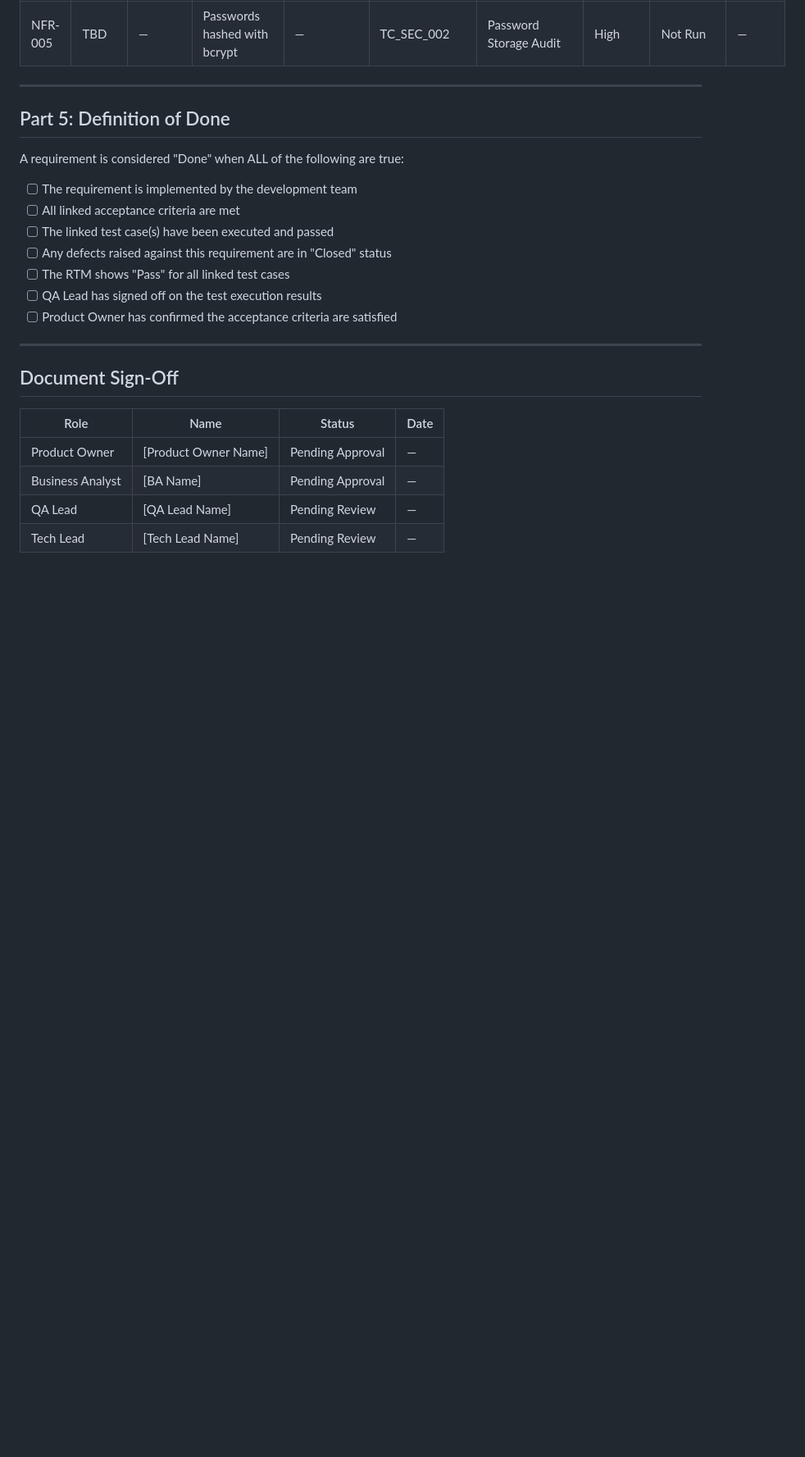
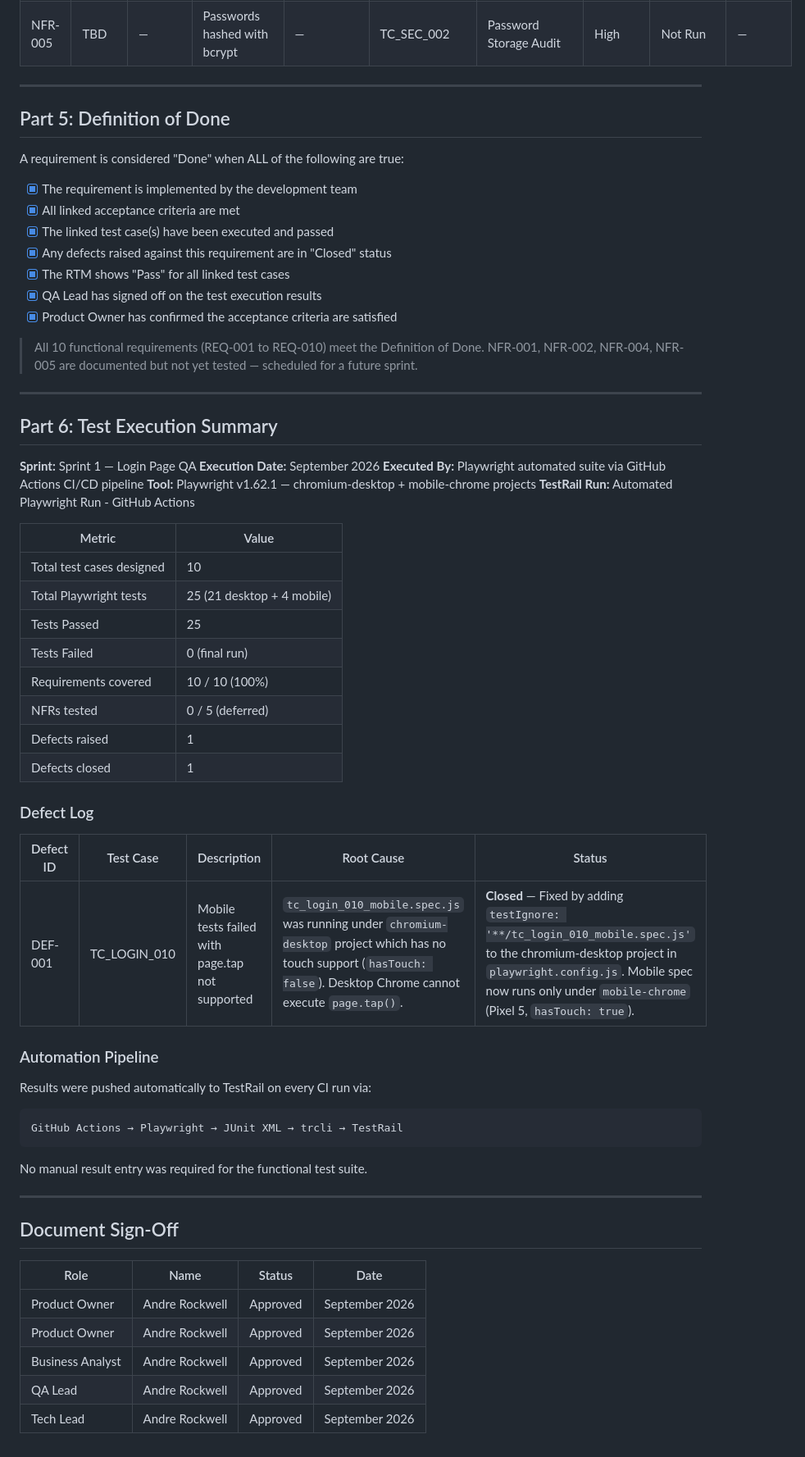
Before and after one commit to rwell10-Red/playwright-login-qa-automation, a Markdown page: requirements-acceptance-rtm.md, the part around one of its changes. Shown at 82% size. Drawn GitHub-style; blank space fills up the shorter version.

Commit message:
Update RTM: all 10 requirements Pass, defect log, DoD checked, execution summary

````diff
--- a/requirements-acceptance-rtm.md
+++ b/requirements-acceptance-rtm.md
@@ -469,13 +469,52 @@ The RTM links every requirement to its Jira ticket, acceptance criteria, test ca
 
 A requirement is considered "Done" when ALL of the following are true:
 
-- [ ] The requirement is implemented by the development team
-- [ ] All linked acceptance criteria are met
-- [ ] The linked test case(s) have been executed and passed
-- [ ] Any defects raised against this requirement are in "Closed" status
-- [ ] The RTM shows "Pass" for all linked test cases
-- [ ] QA Lead has signed off on the test execution results
-- [ ] Product Owner has confirmed the acceptance criteria are satisfied
+- [x] The requirement is implemented by the development team
+- [x] All linked acceptance criteria are met
+- [x] The linked test case(s) have been executed and passed
+- [x] Any defects raised against this requirement are in "Closed" status
+- [x] The RTM shows "Pass" for all linked test cases
+- [x] QA Lead has signed off on the test execution results
+- [x] Product Owner has confirmed the acceptance criteria are satisfied
+
+> All 10 functional requirements (REQ-001 to REQ-010) meet the Definition of Done.
+> NFR-001, NFR-002, NFR-004, NFR-005 are documented but not yet tested — scheduled
+> for a future sprint.
+
+---
+
+## Part 6: Test Execution Summary
+
+**Sprint:** Sprint 1 — Login Page QA
+**Execution Date:** September 2026
+**Executed By:** Playwright automated suite via GitHub Actions CI/CD pipeline
+**Tool:** Playwright v1.62.1 — chromium-desktop + mobile-chrome projects
+**TestRail Run:** Automated Playwright Run - GitHub Actions
+
+| Metric | Value |
+|---|---|
+| Total test cases designed | 10 |
+| Total Playwright tests | 25 (21 desktop + 4 mobile) |
+| Tests Passed | 25 |
+| Tests Failed | 0 (final run) |
+| Requirements covered | 10 / 10 (100%) |
+| NFRs tested | 0 / 5 (deferred) |
+| Defects raised | 1 |
+| Defects closed | 1 |
+
+### Defect Log
+
+| Defect ID | Test Case | Description | Root Cause | Status |
+|---|---|---|---|---|
+| DEF-001 | TC_LOGIN_010 | Mobile tests failed with page.tap not supported | `tc_login_010_mobile.spec.js` was running under `chromium-desktop` project which has no touch support (`hasTouch: false`). Desktop Chrome cannot execute `page.tap()`. | **Closed** — Fixed by adding `testIgnore: '**/tc_login_010_mobile.spec.js'` to the chromium-desktop project in `playwright.config.js`. Mobile spec now runs only under `mobile-chrome` (Pixel 5, `hasTouch: true`). |
+
+### Automation Pipeline
+
+Results were pushed automatically to TestRail on every CI run via:
+```
+GitHub Actions → Playwright → JUnit XML → trcli → TestRail
+```
+No manual result entry was required for the functional test suite.
 
 ---
 
@@ -483,7 +522,8 @@ A requirement is considered "Done" when ALL of the following are true:
 
 | Role | Name | Status | Date |
 |---|---|---|---|
-| Product Owner | [Product Owner Name] | Pending Approval | — |
-| Business Analyst | [BA Name] | Pending Approval | — |
-| QA Lead | [QA Lead Name] | Pending Review | — |
-| Tech Lead | [Tech Lead Name] | Pending Review | — |
+| Product Owner | Andre Rockwell | Approved | September 2026 |
+| Product Owner | Andre Rockwell | Approved | September 2026 |
+| Business Analyst | Andre Rockwell | Approved | September 2026 |
+| QA Lead | Andre Rockwell | Approved | September 2026 |
+| Tech Lead | Andre Rockwell | Approved | September 2026 |
````
Also changed, not shown: other parts of requirements-acceptance-rtm.md (+12 -12 lines).
